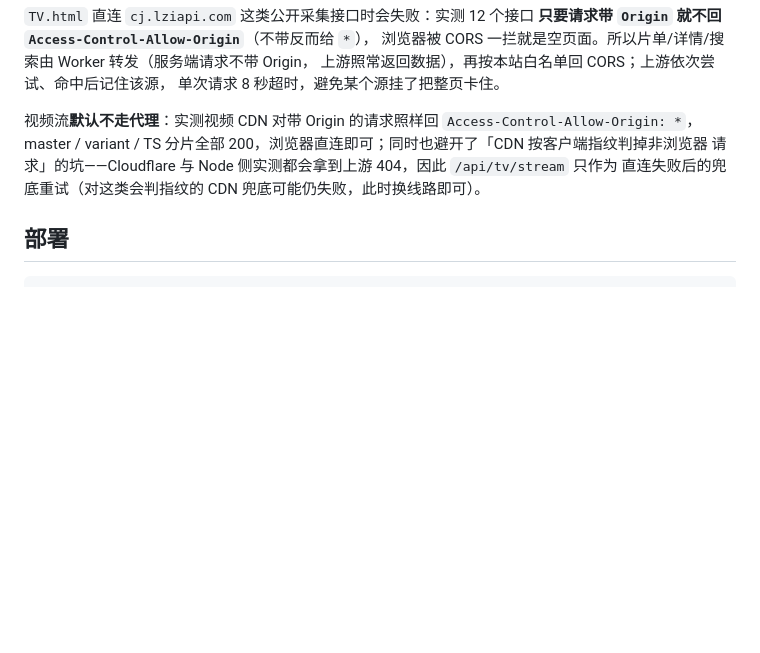
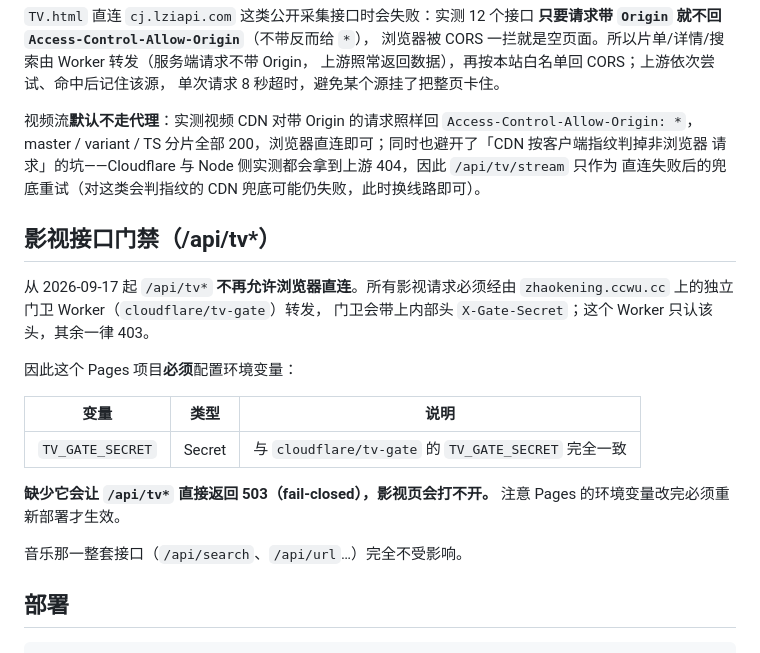
Before and after one commit to U1s1-king/king.github.io, a Markdown page: cloudflare/music-api/README.md, the part around the change. Rendered like a GitHub page; blank space fills up the shorter version.

Commit message:
docs(music-api): 说明 /api/tv* 现在必须有 TV_GATE_SECRET，缺了会 503

````diff
--- a/cloudflare/music-api/README.md
+++ b/cloudflare/music-api/README.md
@@ -67,6 +67,23 @@ master / variant / TS 分片全部 200，浏览器直连即可；同时也避开
 请求」的坑——Cloudflare 与 Node 侧实测都会拿到上游 404，因此 `/api/tv/stream` 只作为
 直连失败后的兜底重试（对这类会判指纹的 CDN 兜底可能仍失败，此时换线路即可）。
 
+## 影视接口门禁（/api/tv*）
+
+从 2026-09-17 起 `/api/tv*` **不再允许浏览器直连**。所有影视请求必须经由
+`zhaokening.ccwu.cc` 上的独立门卫 Worker（`cloudflare/tv-gate`）转发，
+门卫会带上内部头 `X-Gate-Secret`；这个 Worker 只认该头，其余一律 403。
+
+因此这个 Pages 项目**必须**配置环境变量：
+
+| 变量 | 类型 | 说明 |
+| --- | --- | --- |
+| `TV_GATE_SECRET` | Secret | 与 `cloudflare/tv-gate` 的 `TV_GATE_SECRET` 完全一致 |
+
+**缺少它会让 `/api/tv*` 直接返回 503（fail-closed），影视页会打不开。**
+注意 Pages 的环境变量改完必须重新部署才生效。
+
+音乐那一整套接口（`/api/search`、`/api/url`…）完全不受影响。
+
 ## 部署
 
 ```powershell
````
